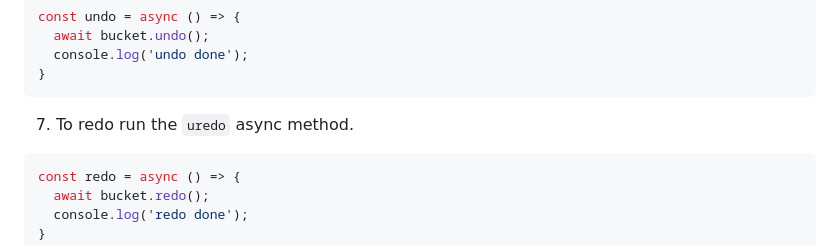
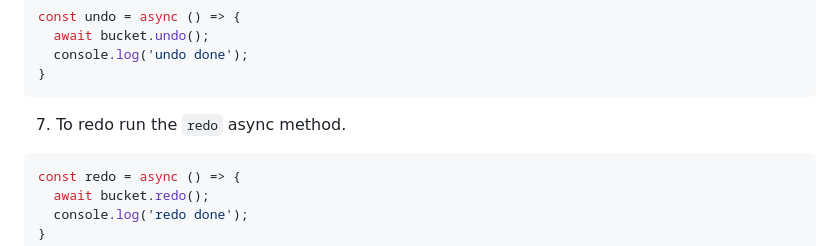
Before and after one commit to devland/waveFiller, a Markdown page: readme.md, the part around the change. GitHub-like rendering.

Commit message:
fix readme typo

````diff
--- a/readme.md
+++ b/readme.md
@@ -84,7 +84,7 @@ const undo = async () => {
   console.log('undo done');
 }
 ```
-7. To redo run the `uredo` async method.
+7. To redo run the `redo` async method.
 ```javascript
 const redo = async () => {
   await bucket.redo();
````
